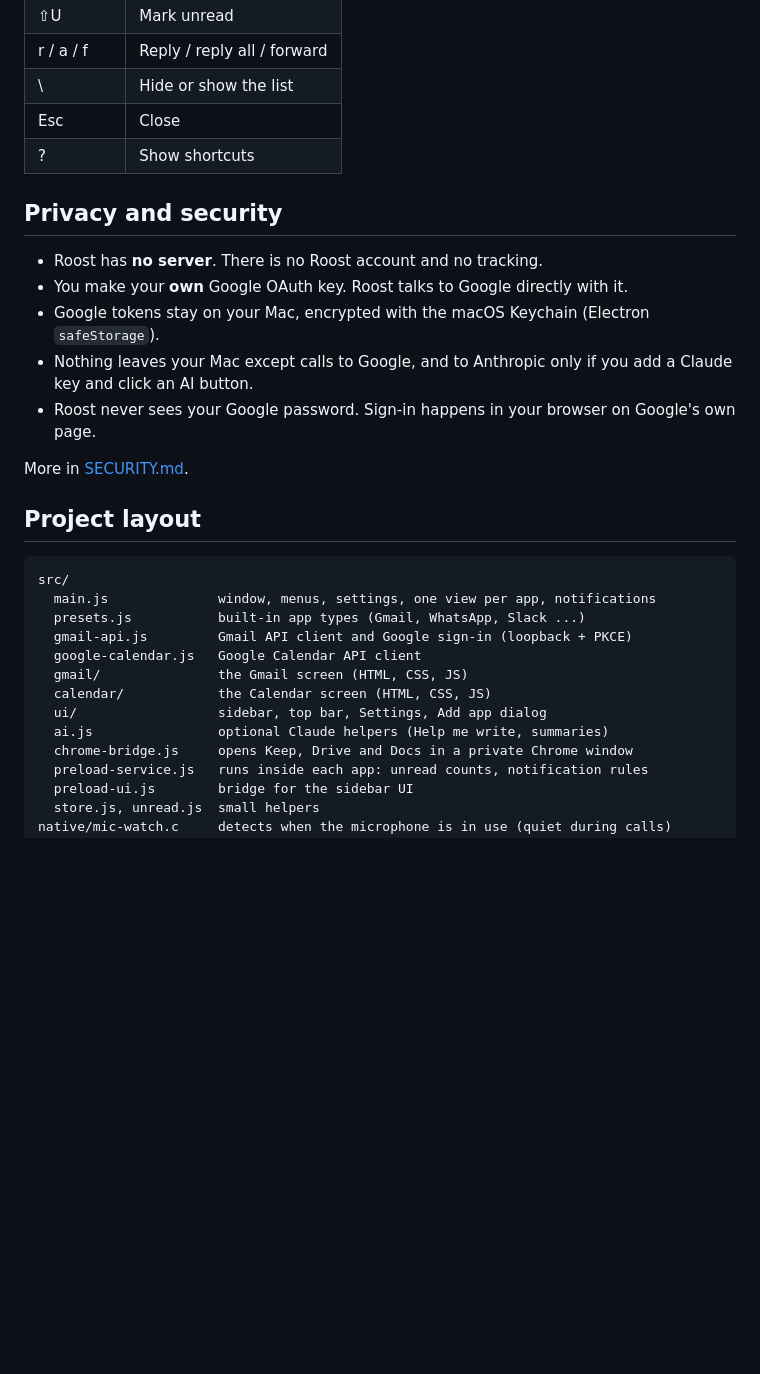
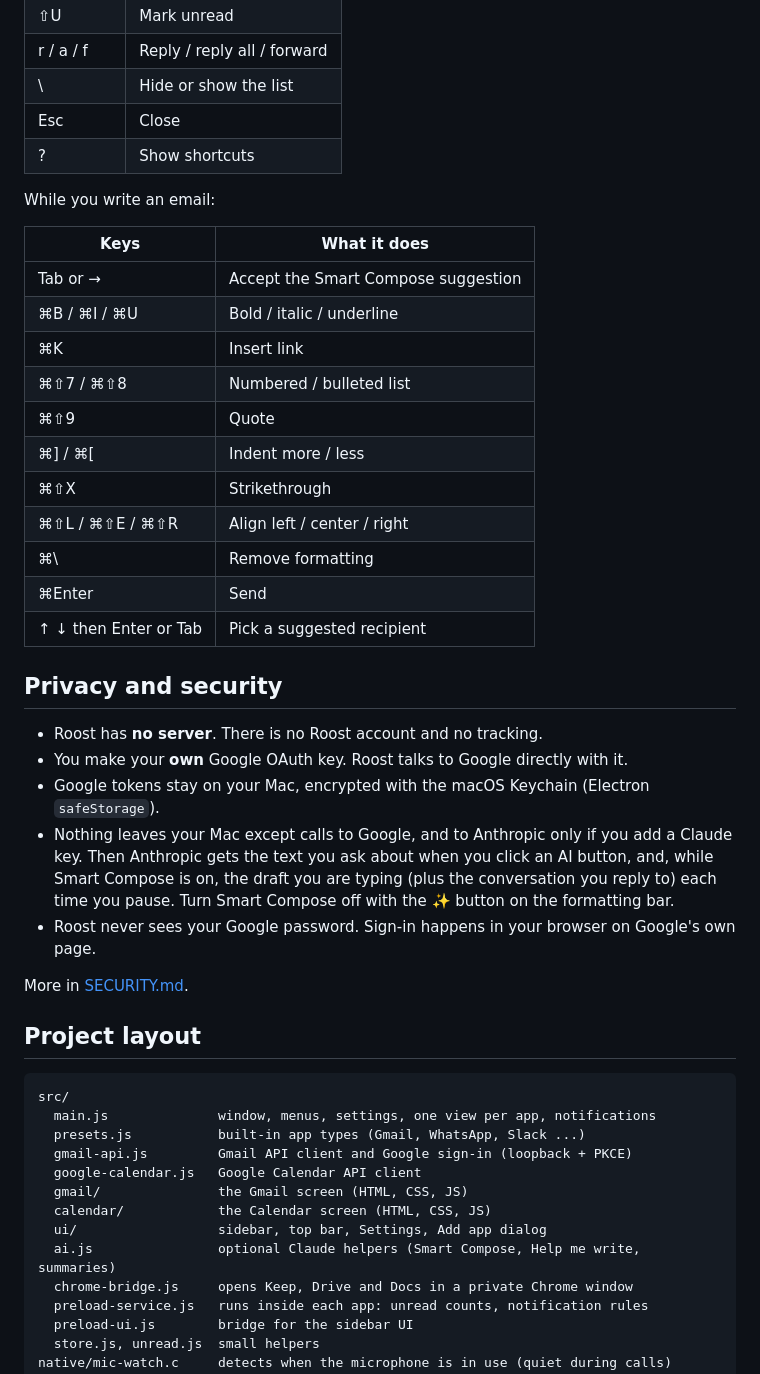
Before and after one commit to sylphdesign/roost, a Markdown page: README.md, the part around one of its changes. GitHub-like rendering; blank space fills up the shorter version.

```diff
--- a/README.md
+++ b/README.md
@@ -106,12 +110,28 @@ Inside an inbox:
 | Esc | Close |
 | ? | Show shortcuts |
 
+While you write an email:
+
+| Keys | What it does |
+| --- | --- |
+| Tab or → | Accept the Smart Compose suggestion |
+| ⌘B / ⌘I / ⌘U | Bold / italic / underline |
+| ⌘K | Insert link |
+| ⌘⇧7 / ⌘⇧8 | Numbered / bulleted list |
+| ⌘⇧9 | Quote |
+| ⌘] / ⌘[ | Indent more / less |
+| ⌘⇧X | Strikethrough |
+| ⌘⇧L / ⌘⇧E / ⌘⇧R | Align left / center / right |
+| ⌘\ | Remove formatting |
+| ⌘Enter | Send |
+| ↑ ↓ then Enter or Tab | Pick a suggested recipient |
+
 ## Privacy and security
 
 - Roost has **no server**. There is no Roost account and no tracking.
 - You make your **own** Google OAuth key. Roost talks to Google directly with it.
 - Google tokens stay on your Mac, encrypted with the macOS Keychain (Electron `safeStorage`).
-- Nothing leaves your Mac except calls to Google, and to Anthropic only if you add a Claude key and click an AI button.
+- Nothing leaves your Mac except calls to Google, and to Anthropic only if you add a Claude key. Then Anthropic gets the text you ask about when you click an AI button, and, while Smart Compose is on, the draft you are typing (plus the conversation you reply to) each time you pause. Turn Smart Compose off with the ✨ button on the formatting bar.
 - Roost never sees your Google password. Sign-in happens in your browser on Google's own page.
 
 More in [SECURITY.md](SECURITY.md).
@@ -127,7 +147,7 @@ src/
   gmail/               the Gmail screen (HTML, CSS, JS)
   calendar/            the Calendar screen (HTML, CSS, JS)
   ui/                  sidebar, top bar, Settings, Add app dialog
-  ai.js                optional Claude helpers (Help me write, summaries)
+  ai.js                optional Claude helpers (Smart Compose, Help me write, summaries)
   chrome-bridge.js     opens Keep, Drive and Docs in a private Chrome window
   preload-service.js   runs inside each app: unread counts, notification rules
   preload-ui.js        bridge for the sidebar UI
```
Also changed, not shown: other parts of README.md (+7 -3 lines), CHANGELOG.md (added, +16 -0 lines), SECURITY.md (+2 -1 lines), docs/screenshots/08-compose-smart-compose.png (added), docs/screenshots/09-compose-autofill.png (added), 11 other files.
